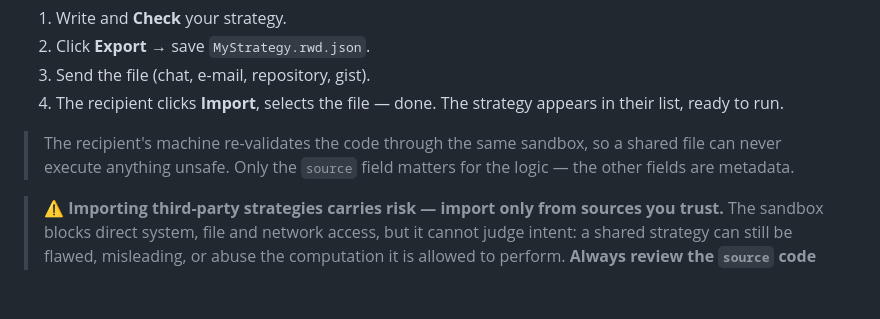
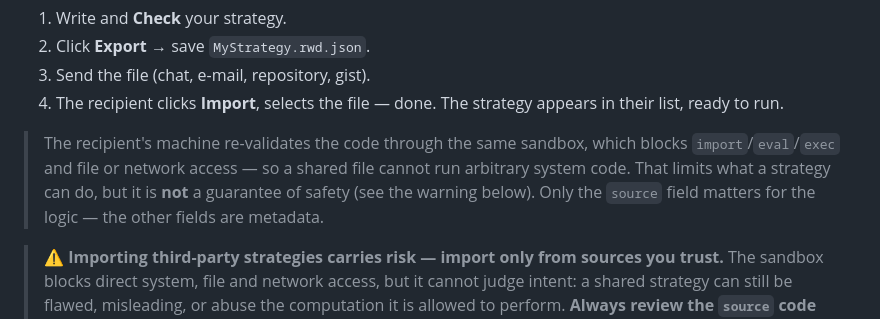
Before and after one commit to rawa-anm/rawanga-trading-desk, a Markdown page: docs/strategies.en.md, the part around the change. GitHub-like rendering; blank space fills up the shorter version.

```diff
--- a/docs/strategies.en.md
+++ b/docs/strategies.en.md
@@ -495,9 +495,11 @@ The file is plain JSON with this structure:
 4. The recipient clicks **Import**, selects the file — done. The strategy appears
    in their list, ready to run.
 
-> The recipient's machine re-validates the code through the same sandbox, so a
-> shared file can never execute anything unsafe. Only the `source` field matters
-> for the logic — the other fields are metadata.
+> The recipient's machine re-validates the code through the same sandbox, which
+> blocks `import`/`eval`/`exec` and file or network access — so a shared file cannot
+> run arbitrary system code. That limits what a strategy can do, but it is **not** a
+> guarantee of safety (see the warning below). Only the `source` field matters for
+> the logic — the other fields are metadata.
 
 > ⚠️ **Importing third-party strategies carries risk — import only from sources you
 > trust.** The sandbox blocks direct system, file and network access, but it cannot
```
Also changed, not shown: docs/strategies.es.md (+6 -3 lines), docs/strategies.ru.md (+5 -3 lines).
